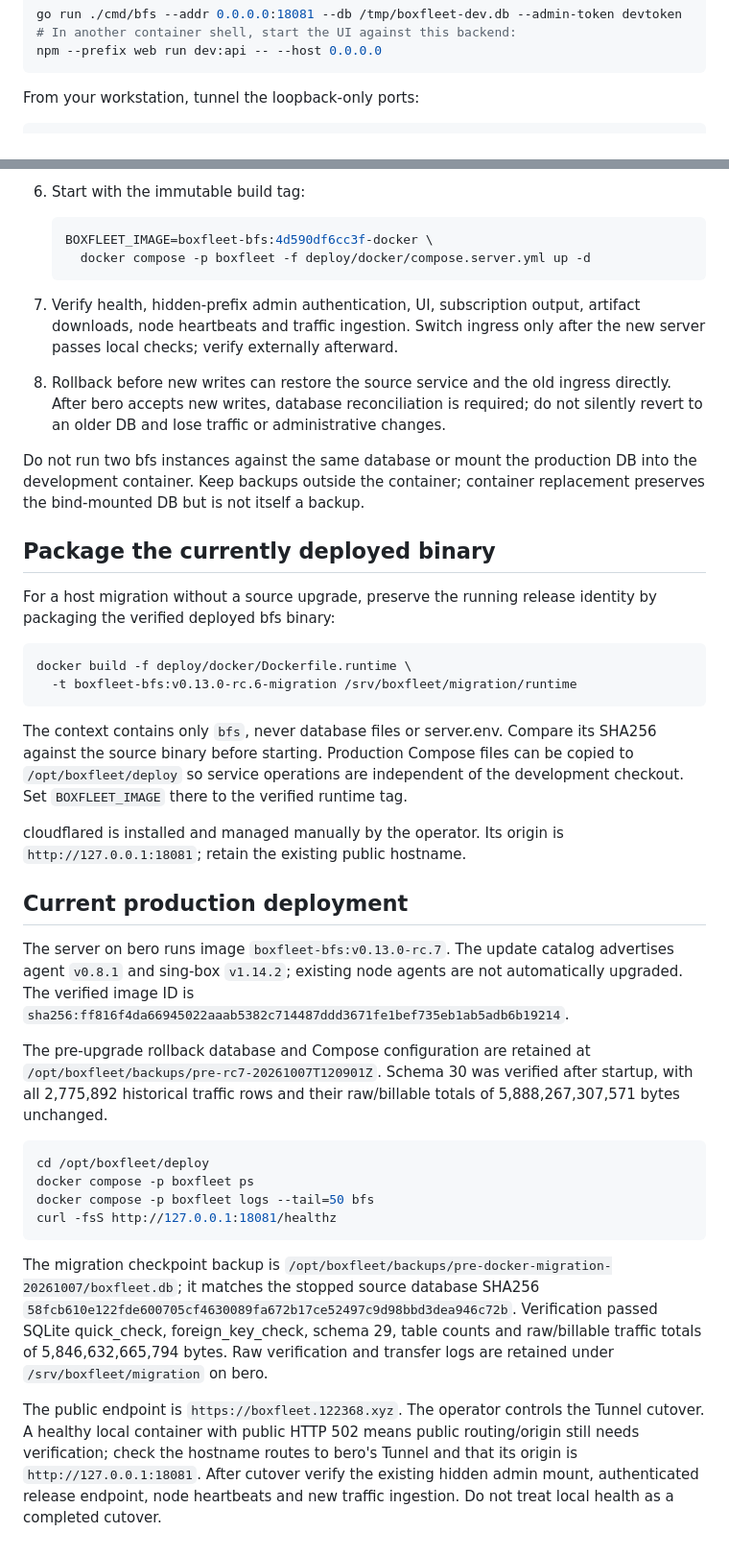
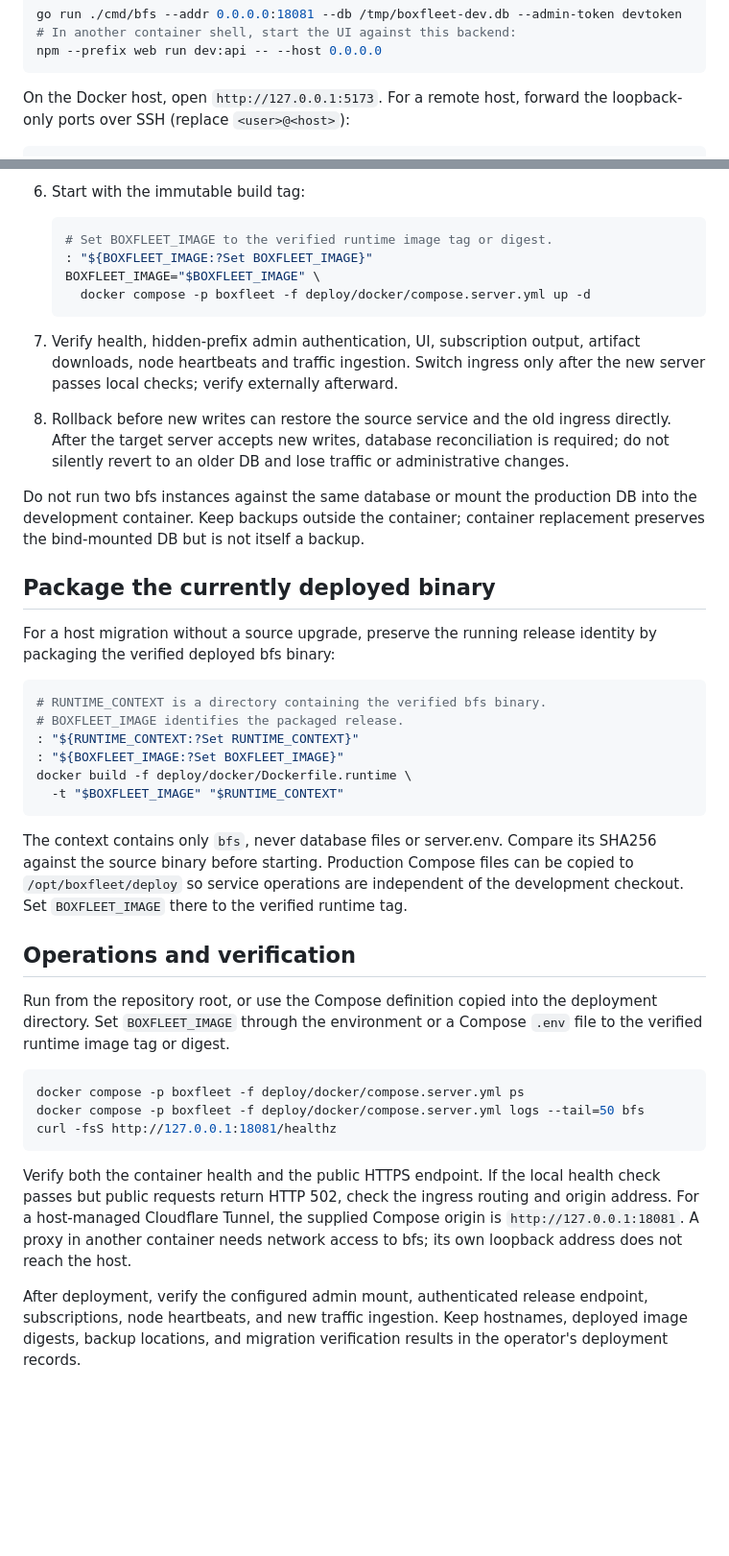
Before and after one commit to ha0xin/BoxFleet, a Markdown page: deploy/docker/README.md, 2 parts joined by grey strips. Shown at 96% size. Rendered like a GitHub page; blank space fills up the shorter version.

Commit message:
Restore portable Docker deployment documentation

````diff
--- a/deploy/docker/README.md
+++ b/deploy/docker/README.md
@@ -40,6 +41,7 @@ go run ./cmd/bfs --addr 0.0.0.0:18081 --db /tmp/boxfleet-dev.db --admin-token de
 npm --prefix web run dev:api -- --host 0.0.0.0
 ```
 
-From your workstation, tunnel the loopback-only ports:
+On the Docker host, open `http://127.0.0.1:5173`. For a remote host, forward
+the loopback-only ports over SSH (replace `<user>@<host>`):
 
 ```sh
@@ -102,7 +107,9 @@ an image alone does not run tests. Pin base image digests for release reproducib
 6. Start with the immutable build tag:
 
    ```sh
-   BOXFLEET_IMAGE=boxfleet-bfs:4d590df6cc3f-docker \
+   # Set BOXFLEET_IMAGE to the verified runtime image tag or digest.
+   : "${BOXFLEET_IMAGE:?Set BOXFLEET_IMAGE}"
+   BOXFLEET_IMAGE="$BOXFLEET_IMAGE" \
      docker compose -p boxfleet -f deploy/docker/compose.server.yml up -d
    ```
 
@@ -110,8 +117,9 @@ an image alone does not run tests. Pin base image digests for release reproducib
    artifact downloads, node heartbeats and traffic ingestion. Switch ingress
    only after the new server passes local checks; verify externally afterward.
 8. Rollback before new writes can restore the source service and the old ingress directly.
-   After bero accepts new writes, database reconciliation is required; do not
-   silently revert to an older DB and lose traffic or administrative changes.
+   After the target server accepts new writes, database reconciliation is
+   required; do not silently revert to an older DB and lose traffic or
+   administrative changes.
 
 Do not run two bfs instances against the same database or mount the production
 DB into the development container. Keep backups outside the container; container
@@ -123,8 +131,12 @@ For a host migration without a source upgrade, preserve the running release
 identity by packaging the verified deployed bfs binary:
 
 ```sh
+# RUNTIME_CONTEXT is a directory containing the verified bfs binary.
+# BOXFLEET_IMAGE identifies the packaged release.
+: "${RUNTIME_CONTEXT:?Set RUNTIME_CONTEXT}"
+: "${BOXFLEET_IMAGE:?Set BOXFLEET_IMAGE}"
 docker build -f deploy/docker/Dockerfile.runtime \
-  -t boxfleet-bfs:v0.13.0-rc.6-migration /srv/boxfleet/migration/runtime
+  -t "$BOXFLEET_IMAGE" "$RUNTIME_CONTEXT"
 ```
 
 The context contains only `bfs`, never database files or server.env. Compare its
@@ -132,39 +144,25 @@ SHA256 against the source binary before starting. Production Compose files can
 be copied to `/opt/boxfleet/deploy` so service operations are independent of the
 development checkout. Set `BOXFLEET_IMAGE` there to the verified runtime tag.
 
-cloudflared is installed and managed manually by the operator. Its origin is
-`http://127.0.0.1:18081`; retain the existing public hostname.
+## Operations and verification
 
-## Current production deployment
-
-The server on bero runs image `boxfleet-bfs:v0.13.0-rc.7`. The update catalog
-advertises agent `v0.8.1` and sing-box `v1.14.2`; existing node agents are not
-automatically upgraded. The verified image ID is
-`sha256:ff816f4da66945022aaab5382c714487ddd3671fe1bef735eb1ab5adb6b19214`.
-
-The pre-upgrade rollback database and Compose configuration are retained at
-`/opt/boxfleet/backups/pre-rc7-20261007T120901Z`. Schema 30 was verified after
-startup, with all 2,775,892 historical traffic rows and their raw/billable totals
-of 5,888,267,307,571 bytes unchanged.
+Run from the repository root, or use the Compose definition copied into the
+deployment directory. Set `BOXFLEET_IMAGE` through the environment or a Compose
+`.env` file to the verified runtime image tag or digest.
 
 ```sh
-cd /opt/boxfleet/deploy
-docker compose -p boxfleet ps
-docker compose -p boxfleet logs --tail=50 bfs
+docker compose -p boxfleet -f deploy/docker/compose.server.yml ps
+docker compose -p boxfleet -f deploy/docker/compose.server.yml logs --tail=50 bfs
 curl -fsS http://127.0.0.1:18081/healthz
 ```
 
-The migration checkpoint backup is
-`/opt/boxfleet/backups/pre-docker-migration-20261007/boxfleet.db`; it matches the
-stopped source database SHA256
-`58fcb610e122fde600705cf4630089fa672b17ce52497c9d98bbd3dea946c72b`.
-Verification passed SQLite quick_check, foreign_key_check, schema 29, table counts
-and raw/billable traffic totals of 5,846,632,665,794 bytes. Raw verification and
-transfer logs are retained under `/srv/boxfleet/migration` on bero.
+Verify both the container health and the public HTTPS endpoint. If the local
+health check passes but public requests return HTTP 502, check the ingress
+routing and origin address. For a host-managed Cloudflare Tunnel, the supplied
+Compose origin is `http://127.0.0.1:18081`. A proxy in another container needs
+network access to bfs; its own loopback address does not reach the host.
 
-The public endpoint is `https://boxfleet.122368.xyz`. The operator controls the
-Tunnel cutover. A healthy local container with public HTTP 502 means public
-routing/origin still needs verification; check the hostname routes to bero's
-Tunnel and that its origin is `http://127.0.0.1:18081`. After cutover verify the
-existing hidden admin mount, authenticated release endpoint, node heartbeats
-and new traffic ingestion. Do not treat local health as a completed cutover.
+After deployment, verify the configured admin mount, authenticated release
+endpoint, subscriptions, node heartbeats, and new traffic ingestion. Keep
+hostnames, deployed image digests, backup locations, and migration verification
+results in the operator's deployment records.
````
Also changed, not shown: other parts of deploy/docker/README.md (+25 -21 lines).
